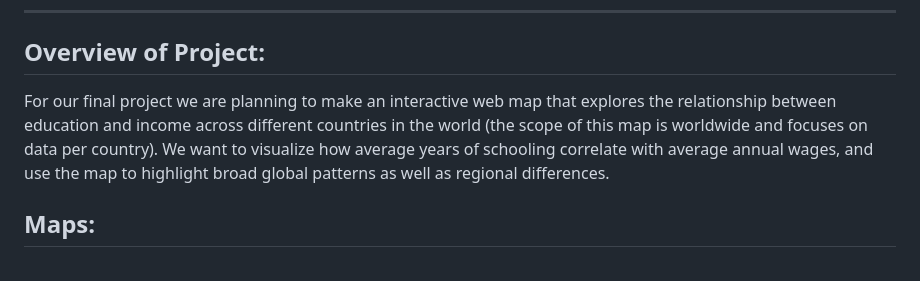
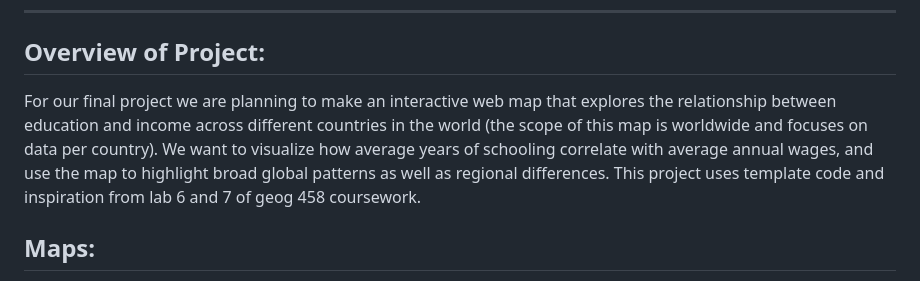
Before and after one commit to liliml/Income_And_Years_Of_Education_Worldwide, a Markdown page: README.md, the part around the change. Drawn GitHub-style.

```diff
--- a/README.md
+++ b/README.md
@@ -4,7 +4,7 @@ Group 3: Lilian Law, Nina Jiang, Yijia Liu
 ---
 
 ## **Overview of Project:**
-For our final project we are planning to make an interactive web map that explores the relationship between education and income across different countries in the world (the scope of this map is worldwide and focuses on data per country). We want to visualize how average years of schooling correlate with average annual wages, and use the map to highlight broad global patterns as well as regional differences.
+For our final project we are planning to make an interactive web map that explores the relationship between education and income across different countries in the world (the scope of this map is worldwide and focuses on data per country). We want to visualize how average years of schooling correlate with average annual wages, and use the map to highlight broad global patterns as well as regional differences. This project uses template code and inspiration from lab 6 and 7 of geog 458 coursework.
 
 ## **Maps:**
 The idea is to make these connections easy to see by using three maps, each being able to be viewed with a checkbox system. The first map will be a choropleth map showing both education and income data for the countries for that year with the ability to hover over a country to view data about the income and average amount of years of schooling for that year in that country and also include a slider to select a year to show data from.
```
